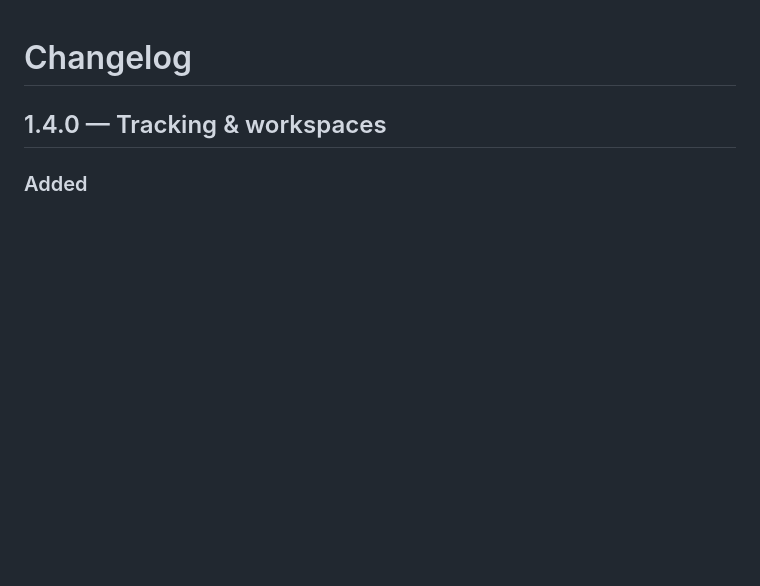
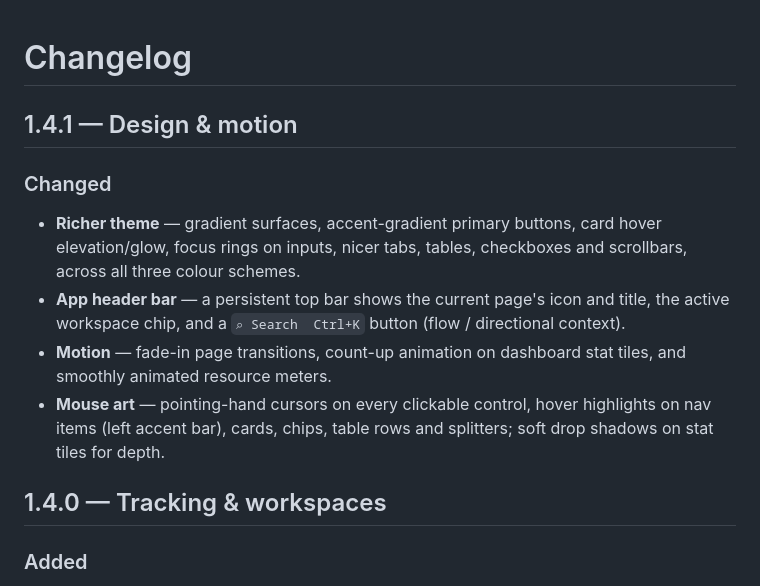
Before and after one commit to dipro20debnath/KaliForge, a Markdown page: CHANGELOG.md, the part around the change. Rendered like a GitHub page; blank space fills up the shorter version.

```diff
--- a/CHANGELOG.md
+++ b/CHANGELOG.md
@@ -1,4 +1,19 @@
 # Changelog
+
+## 1.4.1 — Design & motion
+
+### Changed
+- **Richer theme** — gradient surfaces, accent-gradient primary buttons, card
+  hover elevation/glow, focus rings on inputs, nicer tabs, tables, checkboxes
+  and scrollbars, across all three colour schemes.
+- **App header bar** — a persistent top bar shows the current page's icon and
+  title, the active workspace chip, and a `⌕ Search  Ctrl+K` button (flow /
+  directional context).
+- **Motion** — fade-in page transitions, count-up animation on dashboard stat
+  tiles, and smoothly animated resource meters.
+- **Mouse art** — pointing-hand cursors on every clickable control, hover
+  highlights on nav items (left accent bar), cards, chips, table rows and
+  splitters; soft drop shadows on stat tiles for depth.
 
 ## 1.4.0 — Tracking & workspaces
 
```
Also changed, not shown: README.md (+5 -0 lines), docs/screenshots/01-dashboard.png, docs/screenshots/02-arsenal.png, docs/screenshots/05-vulnerability.png, 6 other files.
